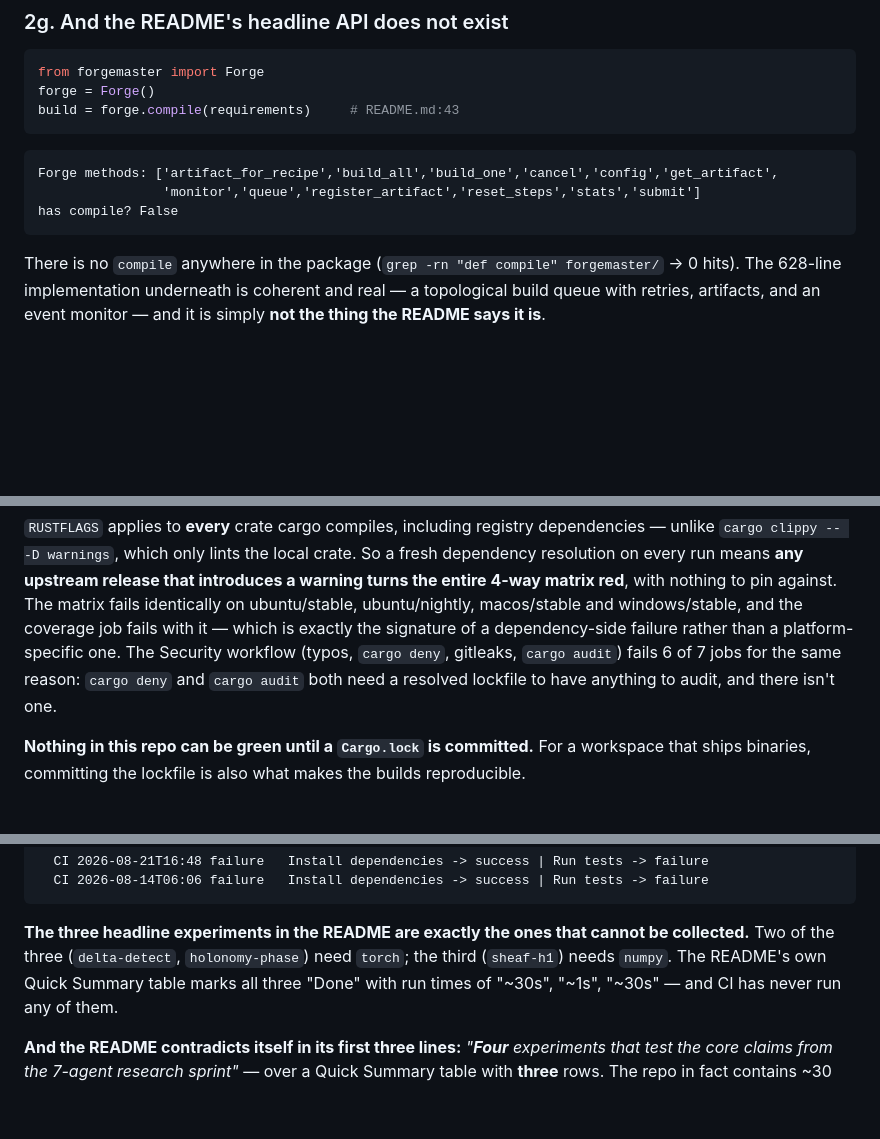
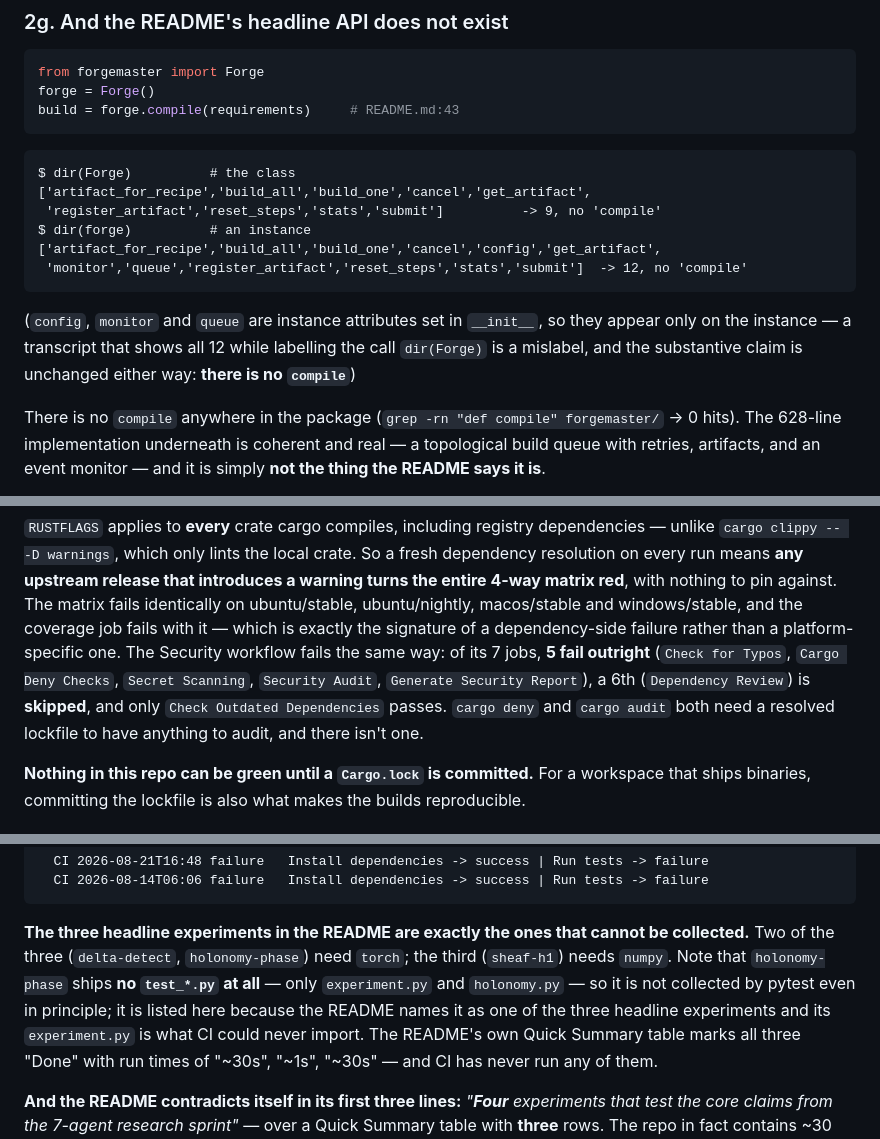
Before and after one commit to SuperInstance/quilt-research-canons, a Markdown page: research/scout/SCOUT-2026-10-19T1030Z-the-empty-monorepo-the-lint-that-skips-the-suite-and-the-badge-that-points-at-another-repo.md, 3 parts joined by grey strips. Drawn GitHub-style; blank space fills up the shorter version.

Commit message:
SCOUT-2026-10-19T1030Z: CORRECTION 6 -- five residual body fixes (verifier-caught)
- exocortex F401 split: 14/23 -> 16/21 (16 across the 5 top-level tests/ files, 21 across the
  6 mentis-thinker-adapter files). Total 37 unchanged, still none in an __init__.py.
- usemeter Security workflow: 'gitleaks' is not the job name; the job is 'Secret Scanning'. And
  the precise state is 5 of 7 jobs failing outright, a 6th (Dependency Review) SKIPPED, and only
  'Check Outdated Dependencies' passing.
- forgemaster: the dir(Forge) transcript was mislabelled -- 'config', 'monitor' and 'queue' are
  INSTANCE attributes, so dir(Forge) (the class) returns 9 and dir(forge) (an instance) returns 12.
  Both shown correctly now. The substantive claim is unchanged: there is no 'compile'.
- usemeter 3c: the body still showed the unescaped grep. Both transcripts now shown, with the
  escaped one (returns 0) labelled as the one that proves no Cargo.lock manifest is tracked.
- fm-experiments: holonomy-phase ships NO test_*.py at all (only experiment.py + holonomy.py),
  so it is not collected even in principle. Made explicit rather than implying it is a test file.

Co-Authored-By: Mavis <mavis@superinstance.dev>

````diff
--- a/research/scout/SCOUT-2026-10-19T1030Z-the-empty-monorepo-the-lint-that-skips-the-suite-and-the-badge-that-points-at-another-repo.md
+++ b/research/scout/SCOUT-2026-10-19T1030Z-the-empty-monorepo-the-lint-that-skips-the-suite-and-the-badge-that-points-at-another-repo.md
@@ -427,10 +427,17 @@ build = forge.compile(requirements)     # README.md:43
 ```
 
 ```
-Forge methods: ['artifact_for_recipe','build_all','build_one','cancel','config','get_artifact',
-                'monitor','queue','register_artifact','reset_steps','stats','submit']
-has compile? False
+$ dir(Forge)          # the class
+['artifact_for_recipe','build_all','build_one','cancel','get_artifact',
+ 'register_artifact','reset_steps','stats','submit']          -> 9, no 'compile'
+$ dir(forge)          # an instance
+['artifact_for_recipe','build_all','build_one','cancel','config','get_artifact',
+ 'monitor','queue','register_artifact','reset_steps','stats','submit']  -> 12, no 'compile'
 ```
+
+(`config`, `monitor` and `queue` are instance attributes set in `__init__`, so they appear only on the
+instance — a transcript that shows all 12 while labelling the call `dir(Forge)` is a mislabel, and the
+substantive claim is unchanged either way: **there is no `compile`**)
 
 There is no `compile` anywhere in the package (`grep -rn "def compile" forgemaster/` → 0 hits). The 628-line
 implementation underneath is coherent and real — a topological build queue with retries, artifacts, and an event
@@ -561,9 +570,10 @@ says `channel = "stable"`, not a pinned version) with **no committed `Cargo.lock
 means **any upstream release that introduces a warning turns the entire 4-way matrix red**, with nothing to pin
 against. The matrix fails identically on ubuntu/stable, ubuntu/nightly, macos/stable and windows/stable, and the
 coverage job fails with it — which is exactly the signature of a dependency-side failure rather than a
-platform-specific one. The Security workflow (typos, `cargo deny`, gitleaks, `cargo audit`) fails 6 of 7 jobs for
-the same reason: `cargo deny` and `cargo audit` both need a resolved lockfile to have anything to audit, and
-there isn't one.
+platform-specific one. The Security workflow fails the same way: of its 7 jobs, **5 fail outright**
+(`Check for Typos`, `Cargo Deny Checks`, `Secret Scanning`, `Security Audit`, `Generate Security Report`),
+a 6th (`Dependency Review`) is **skipped**, and only `Check Outdated Dependencies` passes. `cargo deny` and
+`cargo audit` both need a resolved lockfile to have anything to audit, and there isn't one.
 
 **Nothing in this repo can be green until a `Cargo.lock` is committed.** For a workspace that ships binaries,
 committing the lockfile is also what makes the builds reproducible.
@@ -652,7 +662,10 @@ from the jobs API on both runs:
 ```
 
 **The three headline experiments in the README are exactly the ones that cannot be collected.** Two of the three
-(`delta-detect`, `holonomy-phase`) need `torch`; the third (`sheaf-h1`) needs `numpy`. The README's own Quick
+(`delta-detect`, `holonomy-phase`) need `torch`; the third (`sheaf-h1`) needs `numpy`. Note that
+`holonomy-phase` ships **no `test_*.py` at all** — only `experiment.py` and `holonomy.py` — so it is not
+collected by pytest even in principle; it is listed here because the README names it as one of the three
+headline experiments and its `experiment.py` is what CI could never import. The README's own Quick
 Summary table marks all three "Done" with run times of "~30s", "~1s", "~30s" — and CI has never run any of them.
 
 **And the README contradicts itself in its first three lines:** *"**Four** experiments that test the core claims
````
Also changed, not shown: other parts of research/scout/SCOUT-2026-10-19T1030Z-the-empty-monorepo-the-lint-that-skips-the-suite-and-the-badge-that-points-at-another-repo.md (+5 -3 lines).
